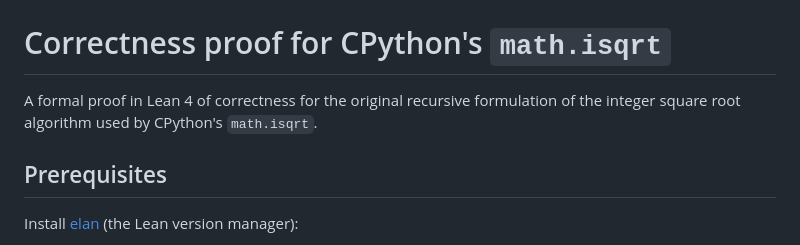
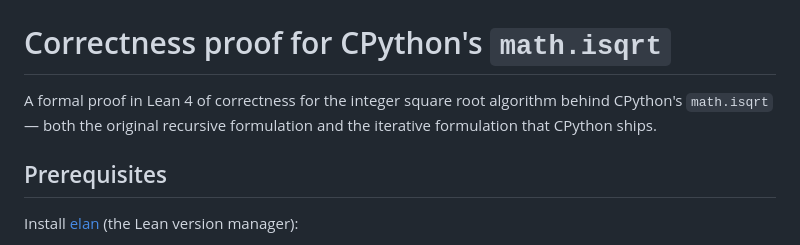
Before and after one commit to mdickinson/snippets, a Markdown page: proofs/isqrt_lean4/README.md, the part around the change. Drawn GitHub-style.

Commit message:
README: broaden the headline to cover both formulations
The development verifies both the recursive and the iterative form, so the
opening description should not single out the recursive one.

Co-Authored-By: Claude Opus 4.8 (1M context) <noreply@anthropic.com>

```diff
--- a/proofs/isqrt_lean4/README.md
+++ b/proofs/isqrt_lean4/README.md
@@ -1,8 +1,8 @@
 # Correctness proof for CPython's `math.isqrt`
 
-A formal proof in Lean 4 of correctness for the original recursive
-formulation of the integer square root algorithm used by CPython's
-`math.isqrt`.
+A formal proof in Lean 4 of correctness for the integer square root
+algorithm behind CPython's `math.isqrt` — both the original recursive
+formulation and the iterative formulation that CPython ships.
 
 ## Prerequisites
 
```
